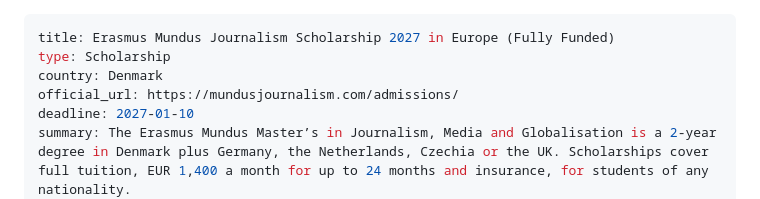
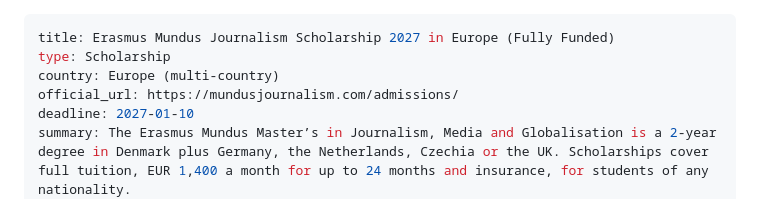
Before and after one commit to scholarfahad/scholarfahad-website, a Markdown page: src/scholarships/erasmus-mundus-journalism-scholarship-2027-in-europe-fully-funded.md, the part around the change. GitHub-like rendering.

Commit message:
Update Scholarship “erasmus-mundus-journalism-scholarship-2027-in-europe-fully-funded”

```diff
--- a/src/scholarships/erasmus-mundus-journalism-scholarship-2027-in-europe-fully-funded.md
+++ b/src/scholarships/erasmus-mundus-journalism-scholarship-2027-in-europe-fully-funded.md
@@ -1,7 +1,7 @@
 ---
 title: Erasmus Mundus Journalism Scholarship 2027 in Europe (Fully Funded)
 type: Scholarship
-country: Denmark
+country: Europe (multi-country)
 official_url: https://mundusjournalism.com/admissions/
 deadline: 2027-01-10
 summary: The Erasmus Mundus Master’s in Journalism, Media and Globalisation is a 2-year degree in Denmark plus Germany, the Netherlands, Czechia or the UK. Scholarships cover full tuition, EUR 1,400 a month for up to 24 months and insurance, for students of any nationality.
```
